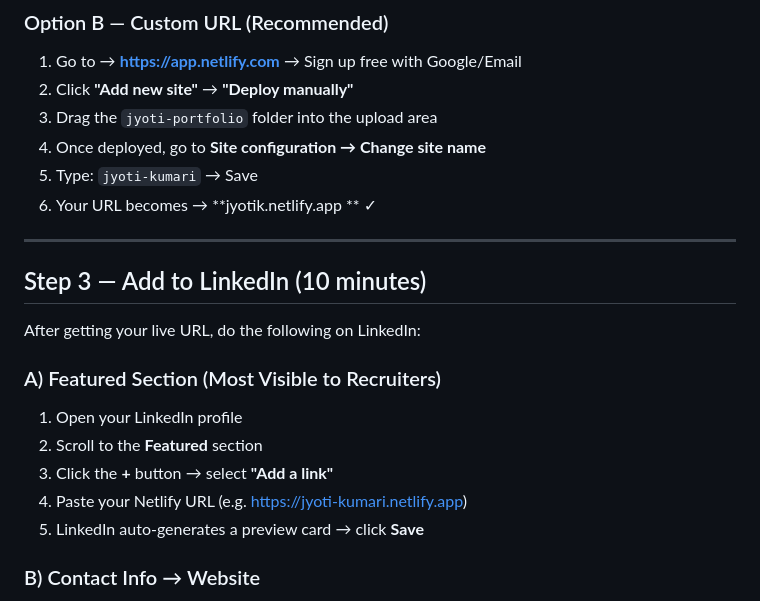
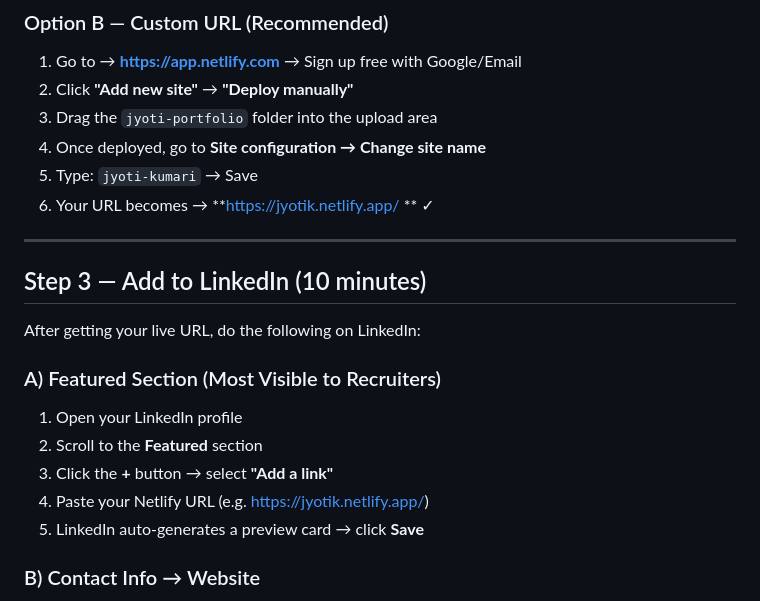
Before and after one commit to Jyotikumari7061/Jyotiportfolio, a Markdown page: README.md, the part around the change. GitHub-like rendering.

Commit message:
Update Netlify URL in README

```diff
--- a/README.md
+++ b/README.md
@@ -42,7 +42,7 @@ No npm install. No build step. No extra files needed.
 3. Drag the `jyoti-portfolio` folder into the upload area
 4. Once deployed, go to **Site configuration → Change site name**
 5. Type: `jyoti-kumari` → Save
-6. Your URL becomes → **jyotik.netlify.app ** ✓
+6. Your URL becomes → **https://jyotik.netlify.app/ ** ✓
 
 ---
 
@@ -54,7 +54,7 @@ After getting your live URL, do the following on LinkedIn:
 1. Open your LinkedIn profile
 2. Scroll to the **Featured** section
 3. Click the **+** button → select **"Add a link"**
-4. Paste your Netlify URL (e.g. https://jyoti-kumari.netlify.app)
+4. Paste your Netlify URL (e.g. https://jyotik.netlify.app/)
 5. LinkedIn auto-generates a preview card → click **Save**
 
 ### B) Contact Info → Website
```
